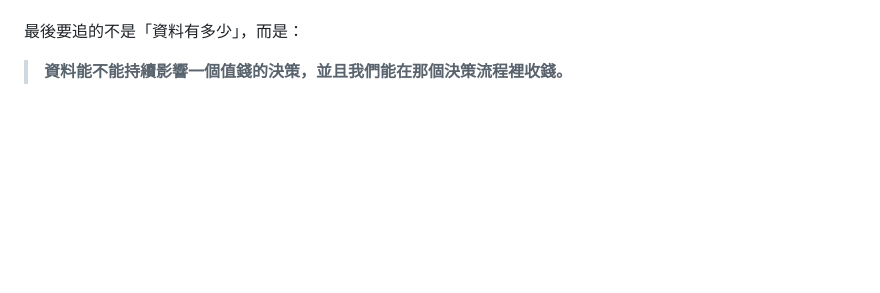
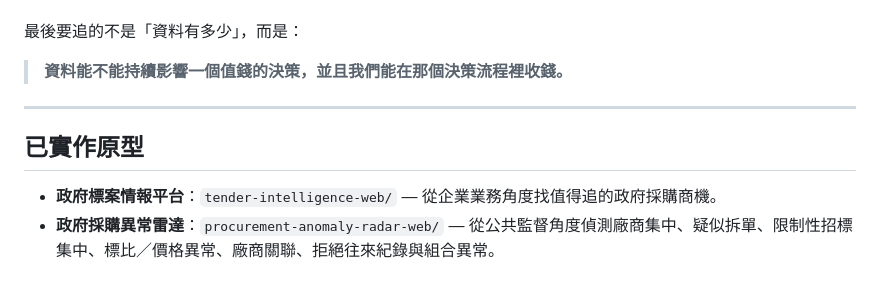
Before and after one commit to hub-google/OpenData, a Markdown page: README.md, the part around the change. Rendered like a GitHub page; blank space fills up the shorter version.

Commit message:
Add procurement anomaly radar to project overview

```diff
--- a/README.md
+++ b/README.md
@@ -149,3 +149,11 @@ Open Data 不等於商業模式。
 最後要追的不是「資料有多少」，而是：
 
 > **資料能不能持續影響一個值錢的決策，並且我們能在那個決策流程裡收錢。**
+
+
+---
+
+## 已實作原型
+
+- **政府標案情報平台**：`tender-intelligence-web/` — 從企業業務角度找值得追的政府採購商機。
+- **政府採購異常雷達**：`procurement-anomaly-radar-web/` — 從公共監督角度偵測廠商集中、疑似拆單、限制性招標集中、標比／價格異常、廠商關聯、拒絕往來紀錄與組合異常。
```
